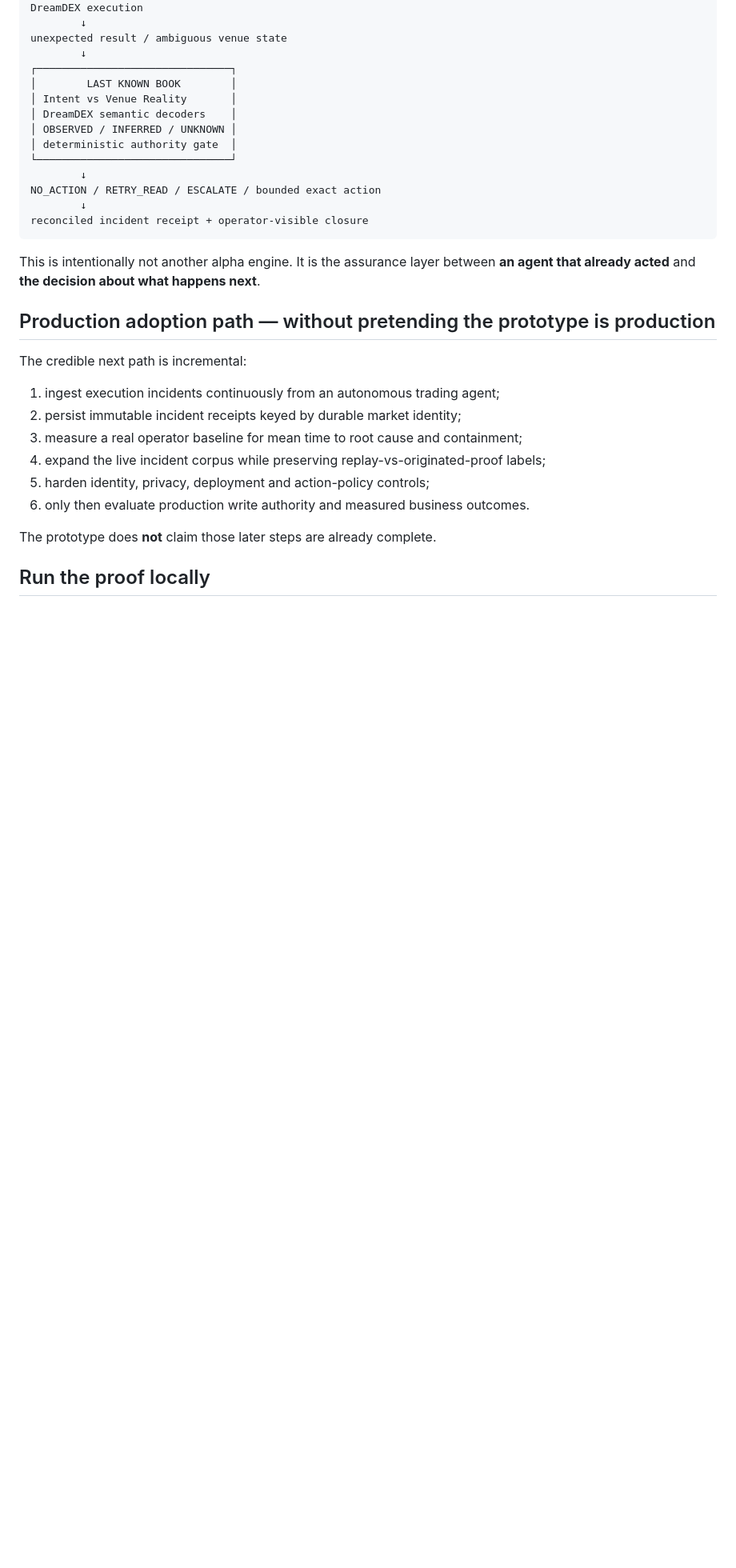
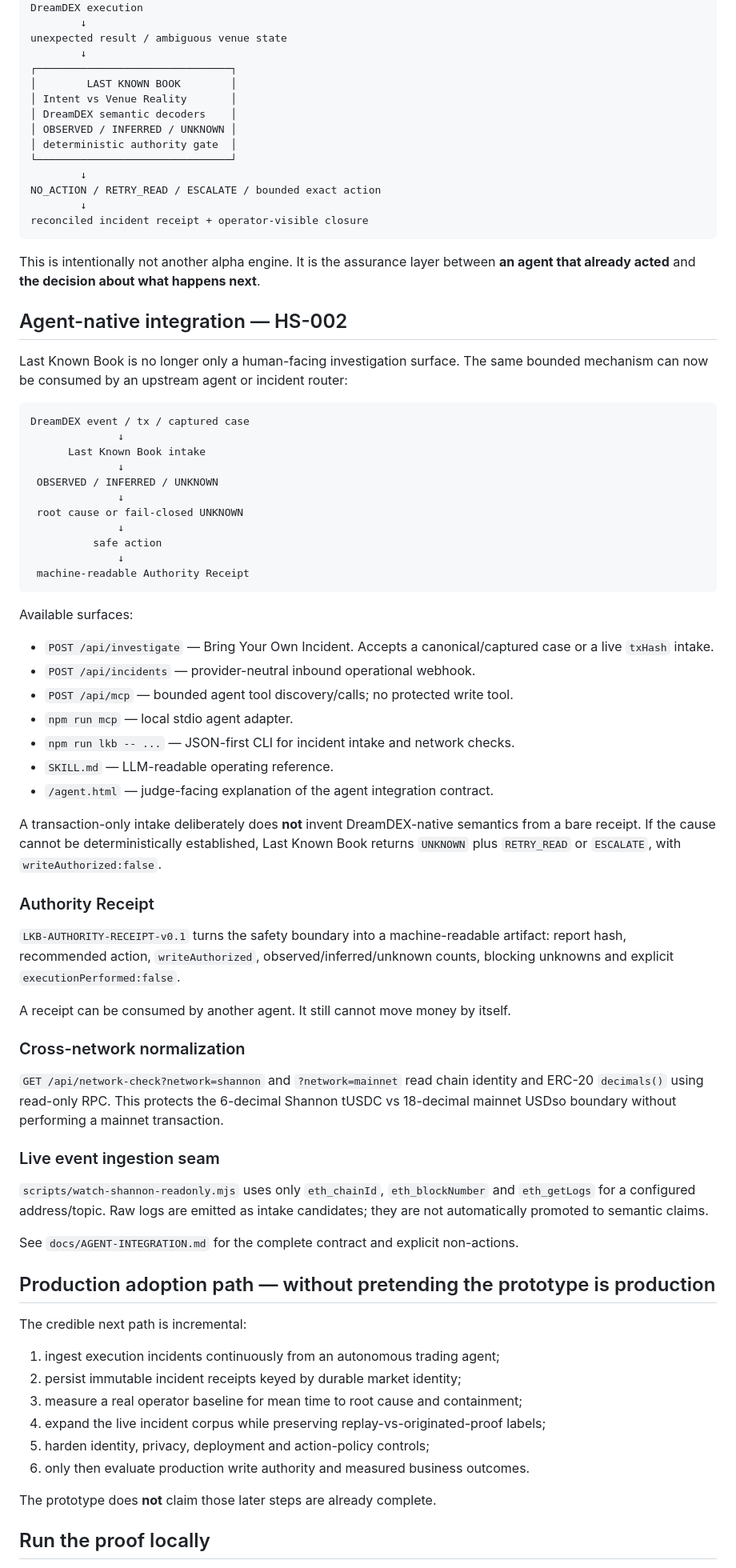
Before and after one commit to Faadil1/Last-Known-Book, a Markdown page: README.md, the part around one of its changes. Shown at 80% size. Rendered like a GitHub page; blank space fills up the shorter version.

Commit message:
Expose HS-002 winning story in README

````diff
--- a/README.md
+++ b/README.md
@@ -73,6 +74,52 @@ reconciled incident receipt + operator-visible closure
 
 This is intentionally not another alpha engine. It is the assurance layer between **an agent that already acted** and **the decision about what happens next**.
 
+## Agent-native integration — HS-002
+
+Last Known Book is no longer only a human-facing investigation surface. The same bounded mechanism can now be consumed by an upstream agent or incident router:
+
+```text
+DreamDEX event / tx / captured case
+              ↓
+      Last Known Book intake
+              ↓
+ OBSERVED / INFERRED / UNKNOWN
+              ↓
+ root cause or fail-closed UNKNOWN
+              ↓
+          safe action
+              ↓
+ machine-readable Authority Receipt
+```
+
+Available surfaces:
+
+- `POST /api/investigate` — Bring Your Own Incident. Accepts a canonical/captured case or a live `txHash` intake.
+- `POST /api/incidents` — provider-neutral inbound operational webhook.
+- `POST /api/mcp` — bounded agent tool discovery/calls; no protected write tool.
+- `npm run mcp` — local stdio agent adapter.
+- `npm run lkb -- ...` — JSON-first CLI for incident intake and network checks.
+- `SKILL.md` — LLM-readable operating reference.
+- `/agent.html` — judge-facing explanation of the agent integration contract.
+
+A transaction-only intake deliberately does **not** invent DreamDEX-native semantics from a bare receipt. If the cause cannot be deterministically established, Last Known Book returns `UNKNOWN` plus `RETRY_READ` or `ESCALATE`, with `writeAuthorized:false`.
+
+### Authority Receipt
+
+`LKB-AUTHORITY-RECEIPT-v0.1` turns the safety boundary into a machine-readable artifact: report hash, recommended action, `writeAuthorized`, observed/inferred/unknown counts, blocking unknowns and explicit `executionPerformed:false`.
+
+A receipt can be consumed by another agent. It still cannot move money by itself.
+
+### Cross-network normalization
+
+`GET /api/network-check?network=shannon` and `?network=mainnet` read chain identity and ERC-20 `decimals()` using read-only RPC. This protects the 6-decimal Shannon tUSDC vs 18-decimal mainnet USDso boundary without performing a mainnet transaction.
+
+### Live event ingestion seam
+
+`scripts/watch-shannon-readonly.mjs` uses only `eth_chainId`, `eth_blockNumber` and `eth_getLogs` for a configured address/topic. Raw logs are emitted as intake candidates; they are not automatically promoted to semantic claims.
+
+See `docs/AGENT-INTEGRATION.md` for the complete contract and explicit non-actions.
+
 ## Production adoption path — without pretending the prototype is production
 
 The credible next path is incremental:
````
Also changed, not shown: other parts of README.md (+19 -3 lines).
